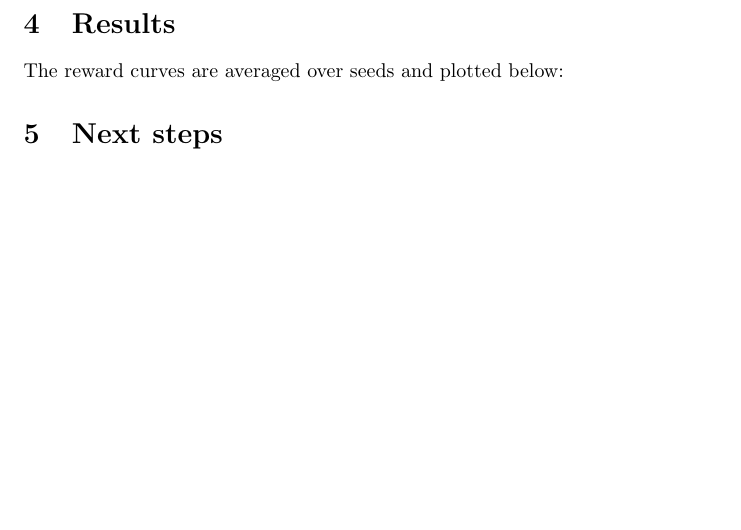
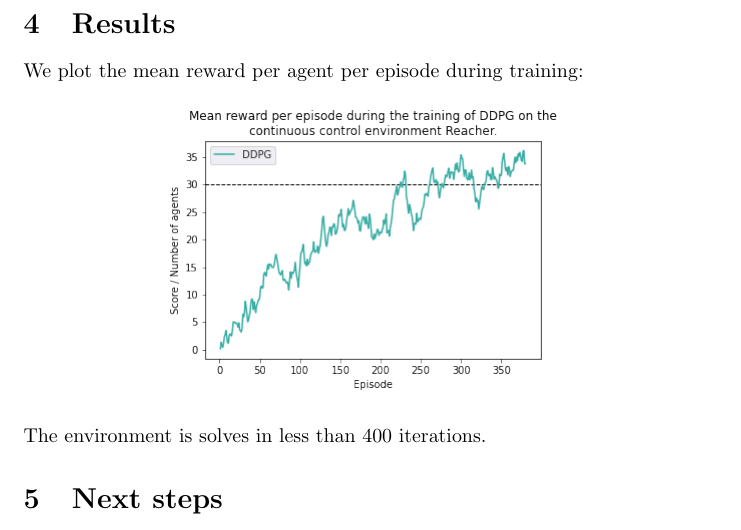
Before and after one commit to ThomasLecat/udacity-continuous-control, a LaTeX document (Report.tex): part of page 3 of 3, cut so that both start at the same text, the shorter picture padded with empty space. Compiled offline with pdfLaTeX.

Commit message:
doc(report): add curve in tex and pdf version

```diff
--- a/Report.tex
+++ b/Report.tex
@@ -10,6 +10,8 @@
 
 \usepackage{array}
 \newcolumntype{C}[1]{>{\centering\arraybackslash\hspace{0pt}}m{#1}}
+
+\usepackage{float}
 
 \setlength{\parindent}{0cm}
 
@@ -113,13 +115,14 @@
 
     \section{Results}\label{sec:results}
 
-    The reward curves are averaged over seeds and plotted below:
+    We plot the mean reward per agent per episode during training:
 
-%    \begin{figure}
-%        \centering
-%        \includegraphics[scale=0.5]{results/reward_per_episode.png}\label{fig:figure}
-%    \end{figure}
+    \begin{figure}[H]
+        \centering
+        \includegraphics[scale=0.5]{results/mean_reward_per_episode.png}\label{fig:figure}
+    \end{figure}
 
+    The environment is solves in less than 400 iterations.
 
     \section{Next steps}\label{sec:next-steps}
 
```
Also changed, not shown: Report.pdf (added).
